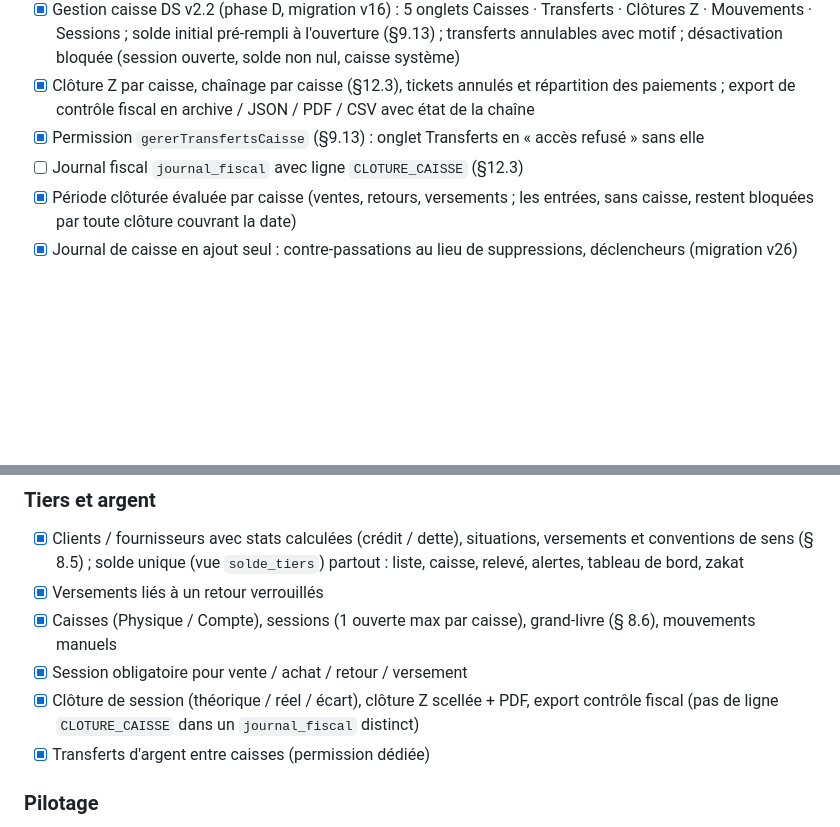
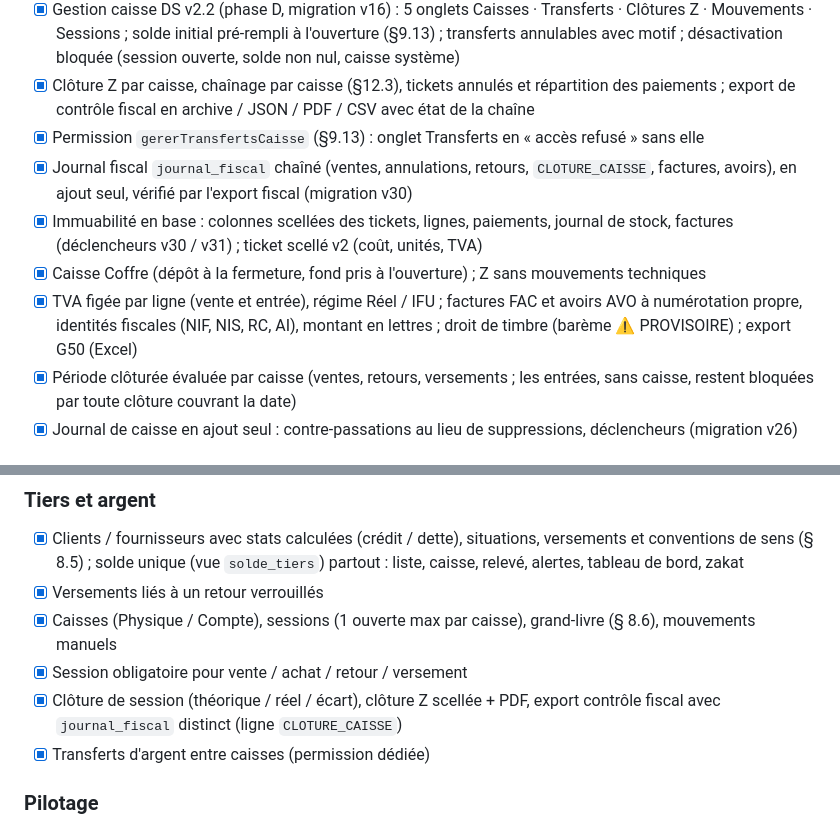
Before and after one commit to OussBens/caissedz_desktop, a Markdown page: docs/CONFORMITE.md, 2 parts joined by grey strips. Rendered like a GitHub page; blank space fills up the shorter version.

```diff
--- a/docs/CONFORMITE.md
+++ b/docs/CONFORMITE.md
@@ -108,7 +108,14 @@
 - [x] Clôture Z par caisse, chaînage par caisse (§12.3), tickets annulés et répartition des paiements ; export de
       contrôle fiscal en archive / JSON / PDF / CSV avec état de la chaîne
 - [x] Permission `gererTransfertsCaisse` (§9.13) : onglet Transferts en « accès refusé » sans elle
-- [ ] Journal fiscal `journal_fiscal` avec ligne `CLOTURE_CAISSE` (§12.3)
+- [x] Journal fiscal `journal_fiscal` chaîné (ventes, annulations, retours, `CLOTURE_CAISSE`, factures, avoirs),
+      en ajout seul, vérifié par l'export fiscal (migration v30)
+- [x] Immuabilité en base : colonnes scellées des tickets, lignes, paiements, journal de stock, factures
+      (déclencheurs v30 / v31) ; ticket scellé v2 (coût, unités, TVA)
+- [x] Caisse Coffre (dépôt à la fermeture, fond pris à l'ouverture) ; Z sans mouvements techniques
+- [x] TVA figée par ligne (vente et entrée), régime Réel / IFU ; factures FAC et avoirs AVO à numérotation propre,
+      identités fiscales (NIF, NIS, RC, AI), montant en lettres ; droit de timbre (barème ⚠️ PROVISOIRE) ;
+      export G50 (Excel)
 - [x] Période clôturée évaluée par caisse (ventes, retours, versements ; les entrées, sans caisse, restent bloquées
       par toute clôture couvrant la date)
 - [x] Journal de caisse en ajout seul : contre-passations au lieu de suppressions, déclencheurs (migration v26)
@@ -202,8 +209,8 @@ Recopie de la checklist de la spec 06. `[x]` = fait et testé ; `[ ]` = manquant
 - [x] Versements liés à un retour verrouillés
 - [x] Caisses (Physique / Compte), sessions (1 ouverte max par caisse), grand-livre (§ 8.6), mouvements manuels
 - [x] Session obligatoire pour vente / achat / retour / versement
-- [x] Clôture de session (théorique / réel / écart), clôture Z scellée + PDF, export contrôle fiscal (pas de ligne
-      `CLOTURE_CAISSE` dans un `journal_fiscal` distinct)
+- [x] Clôture de session (théorique / réel / écart), clôture Z scellée + PDF, export contrôle fiscal avec
+      `journal_fiscal` distinct (ligne `CLOTURE_CAISSE`)
 - [x] Transferts d'argent entre caisses (permission dédiée)
 
 ### Pilotage
```
Also changed, not shown: docs/PLAN.md (+25 -2 lines).
